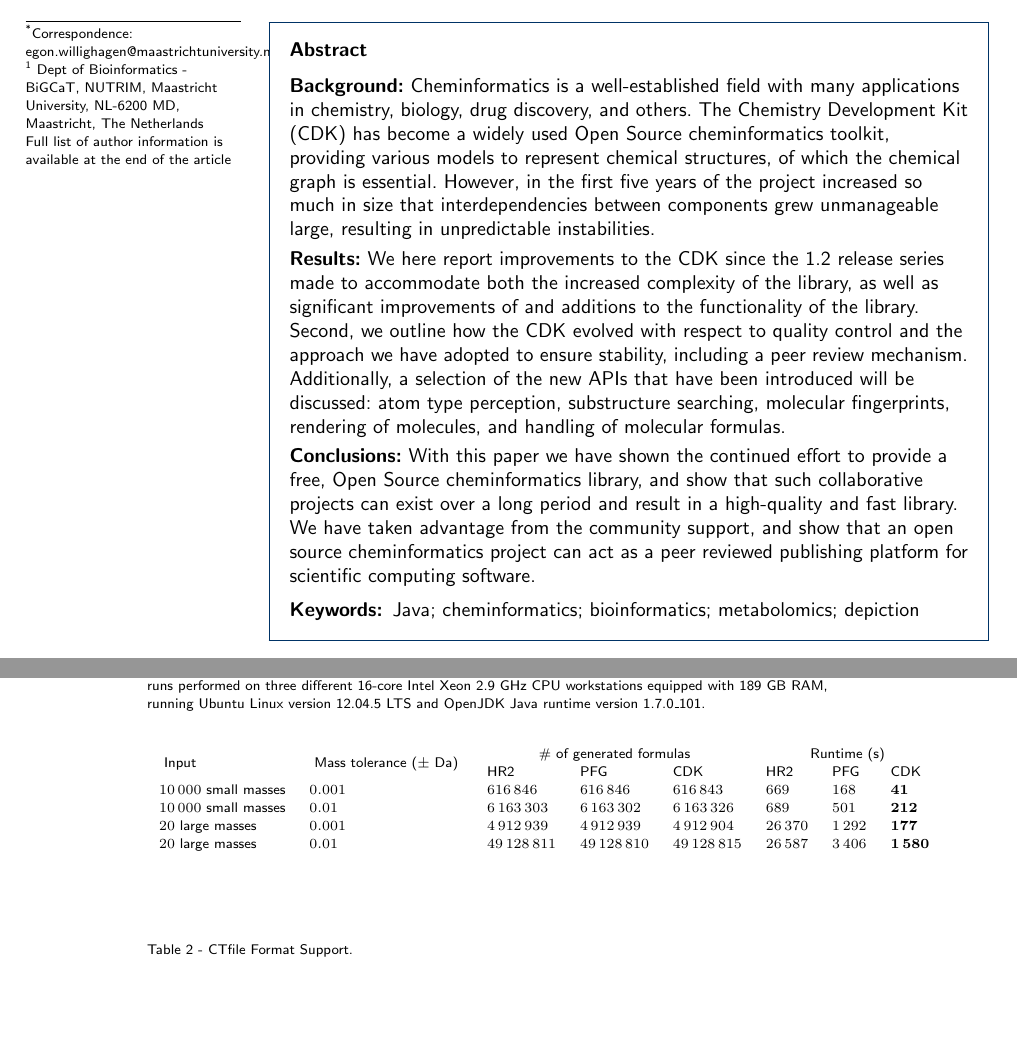
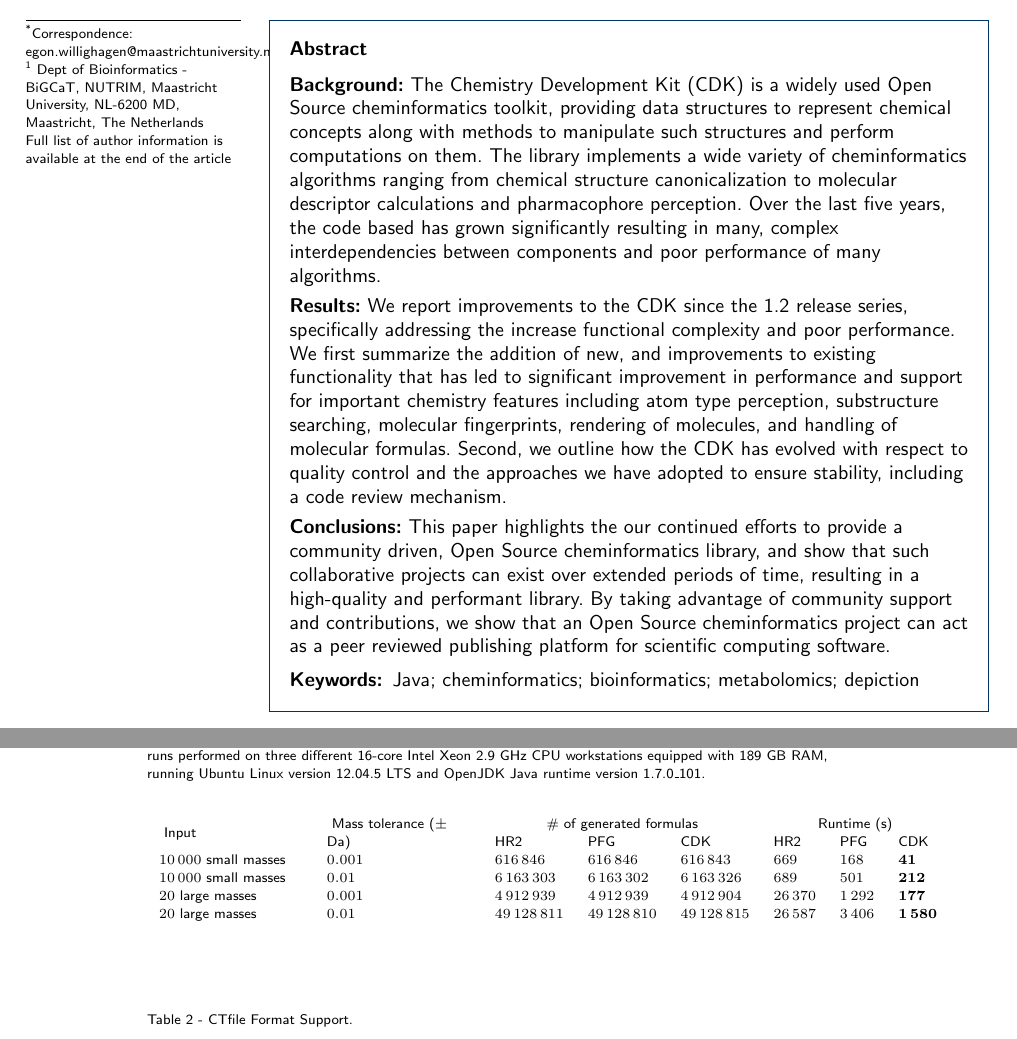
Before and after one commit to cdk/cdk-paper-3, a LaTeX document (article.tex): two parts of pages 1 and 19 of 20, joined at a grey line, cut so that both start at the same text, the shorter picture padded with empty space. Compiled offline with pdfLaTeX.

Commit message:
Reworked abstract Fixed width spec of multirow element

```diff
--- a/article.tex
+++ b/article.tex
@@ -221,29 +221,35 @@
 \begin{abstract}
 % Do not use inserted blank lines (ie \\) until main body of text.
 \parttitle{Background}
-Cheminformatics is a well-established field with many applications in chemistry,
-biology, drug discovery, and others. The Chemistry Development Kit (CDK) has
-become a widely used Open Source cheminformatics toolkit, providing various models to represent
-chemical structures, of which the chemical graph is essential. However,
-in the first five years of the project increased so much in size that
-interdependencies between components grew unmanageable large, resulting
-in unpredictable instabilities.
+The Chemistry Development Kit (CDK) is a
+widely used Open Source cheminformatics toolkit, providing data
+structures to represent chemical concepts along with methods to
+manipulate such structures and perform computations on them. The
+library implements a wide variety of cheminformatics algorithms
+ranging from chemical structure canonicalization to molecular
+descriptor calculations and pharmacophore perception. Over the
+last five years, the code based has grown significantly resulting in
+many, complex interdependencies between components and poor
+performance of many algorithms.
 \parttitle{Results}
-We here report improvements to the CDK since the 1.2 release series made
-to accommodate both the increased complexity of the library, as well as
-significant improvements of and additions to the functionality of the
-library. Second, we outline how the CDK evolved with respect to
-quality control and the approach we have adopted to ensure stability, including
-a peer review mechanism.
-Additionally, a selection of the new APIs that have been introduced will
-be discussed: atom type perception, substructure searching, molecular
+We report improvements to the CDK since the 1.2 release series,
+specifically addressing the increase functional complexity and poor
+performance. We first summarize the addition of new, and
+improvements to existing functionality that has led to significant
+improvement in performance and support for important chemistry
+features including atom type perception, substructure searching, molecular
 fingerprints, rendering of molecules, and handling of molecular formulas.
+Second, we outline how the CDK has evolved with respect to
+quality control and the approaches we have adopted to ensure stability, including
+a code review mechanism.
 \parttitle{Conclusions}
-With this paper we have shown the continued effort to provide a free, Open Source
+This paper highlights the our continued efforts to provide a community
+driven, Open Source
 cheminformatics library, and show that such collaborative projects can exist over
-a long period and result in a high-quality and fast library. We have taken
-advantage from the community support, and show
-that an open source cheminformatics project can act as a peer reviewed
+extended periods of time, resulting in a high-quality and performant
+library. By taking
+advantage of community support and contributions, we show
+that an Open Source cheminformatics project can act as a peer reviewed
 publishing platform for scientific computing software.
 \end{abstract}
 
@@ -1048,7 +1054,7 @@ Java runtime version 1.7.0\_101.
     \begin{minipage}{1\textwidth}
     \centering
     \begin{tabular}{llllllll}
-	\multirow{2}{*}{ Input } & \multirow{2}{*}{ Mass tolerance ($\pm$ Da) } & \multicolumn{3}{c}{ \# of generated formulas } & \multicolumn{3}{c}{ Runtime (s) } \\
+	\multirow{2}{1in}{ Input } & \multirow{2}{1in}{ Mass tolerance ($\pm$ Da) } & \multicolumn{3}{c}{ \# of generated formulas } & \multicolumn{3}{c}{ Runtime (s) } \\
 	& & HR2 & PFG & CDK & HR2 & PFG & CDK \\
 	$10\,000$ small masses & $0.001$ & $616\,846$ & $616\,846$ & $616\,843$ & $669$ & $168$ & $\mathbf{41}$ \\
 	$10\,000$ small masses & $0.01$ & $6\,163\,303$ & $6\,163\,302$ & $6\,163\,326$ & $689$ & $501$ & $\mathbf{212}$ \\
```
